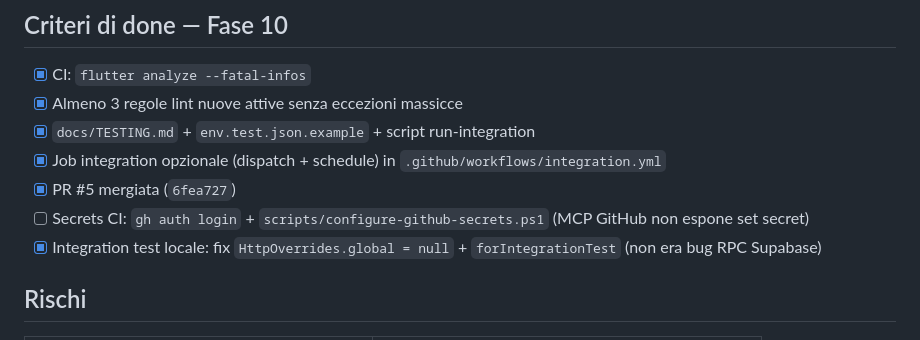
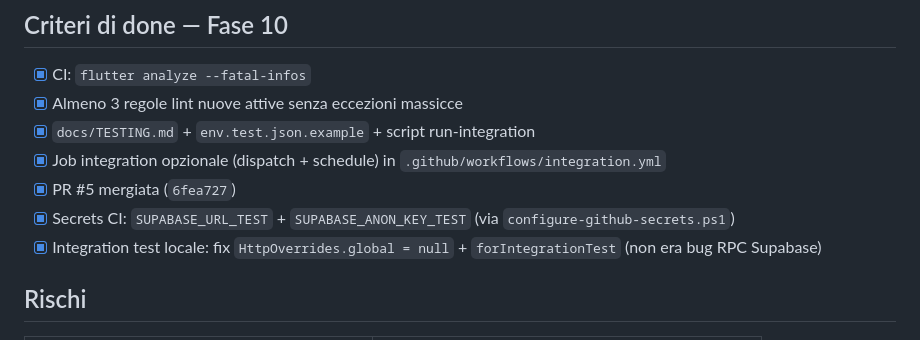
Before and after one commit to edar-dev/SpritzPlanning, a Markdown page: docs/plans/phase-10-quality-gates.md, the part around the change. GitHub-like rendering.

Commit message:
docs: mark Phase 10 CI secrets as configured
Co-authored-by: Cursor <cursoragent@cursor.com>

```diff
--- a/docs/plans/phase-10-quality-gates.md
+++ b/docs/plans/phase-10-quality-gates.md
@@ -134,7 +134,7 @@ Secrets: `SUPABASE_TEST_URL`, `SUPABASE_TEST_ANON_KEY`
 - [x] `docs/TESTING.md` + `env.test.json.example` + script run-integration
 - [x] Job integration opzionale (dispatch + schedule) in `.github/workflows/integration.yml`
 - [x] PR #5 mergiata (`6fea727`)
-- [ ] Secrets CI: `gh auth login` + `scripts/configure-github-secrets.ps1` (MCP GitHub non espone set secret)
+- [x] Secrets CI: `SUPABASE_URL_TEST` + `SUPABASE_ANON_KEY_TEST` (via `configure-github-secrets.ps1`)
 - [x] Integration test locale: fix `HttpOverrides.global = null` + `forIntegrationTest` (non era bug RPC Supabase)
 
 ## Rischi
```
